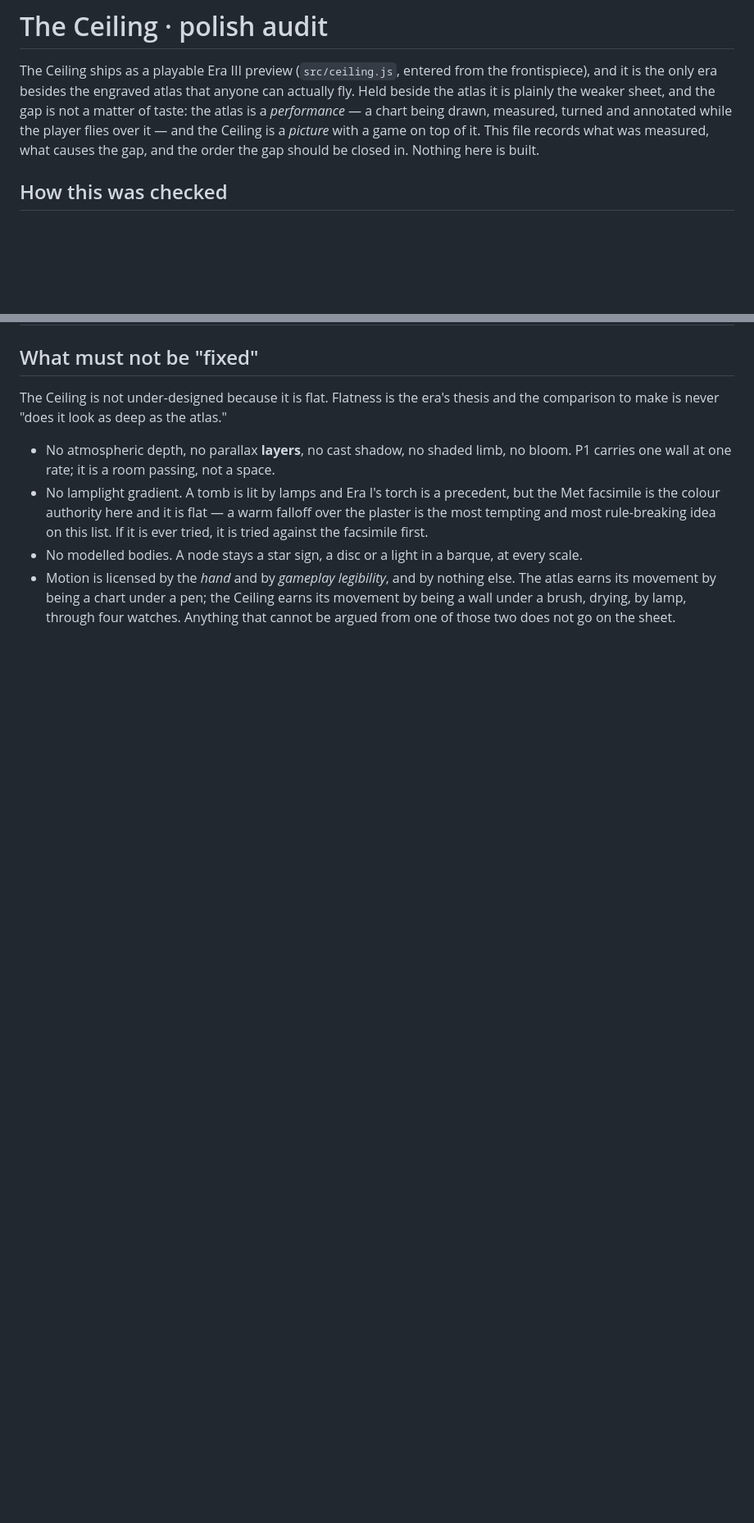
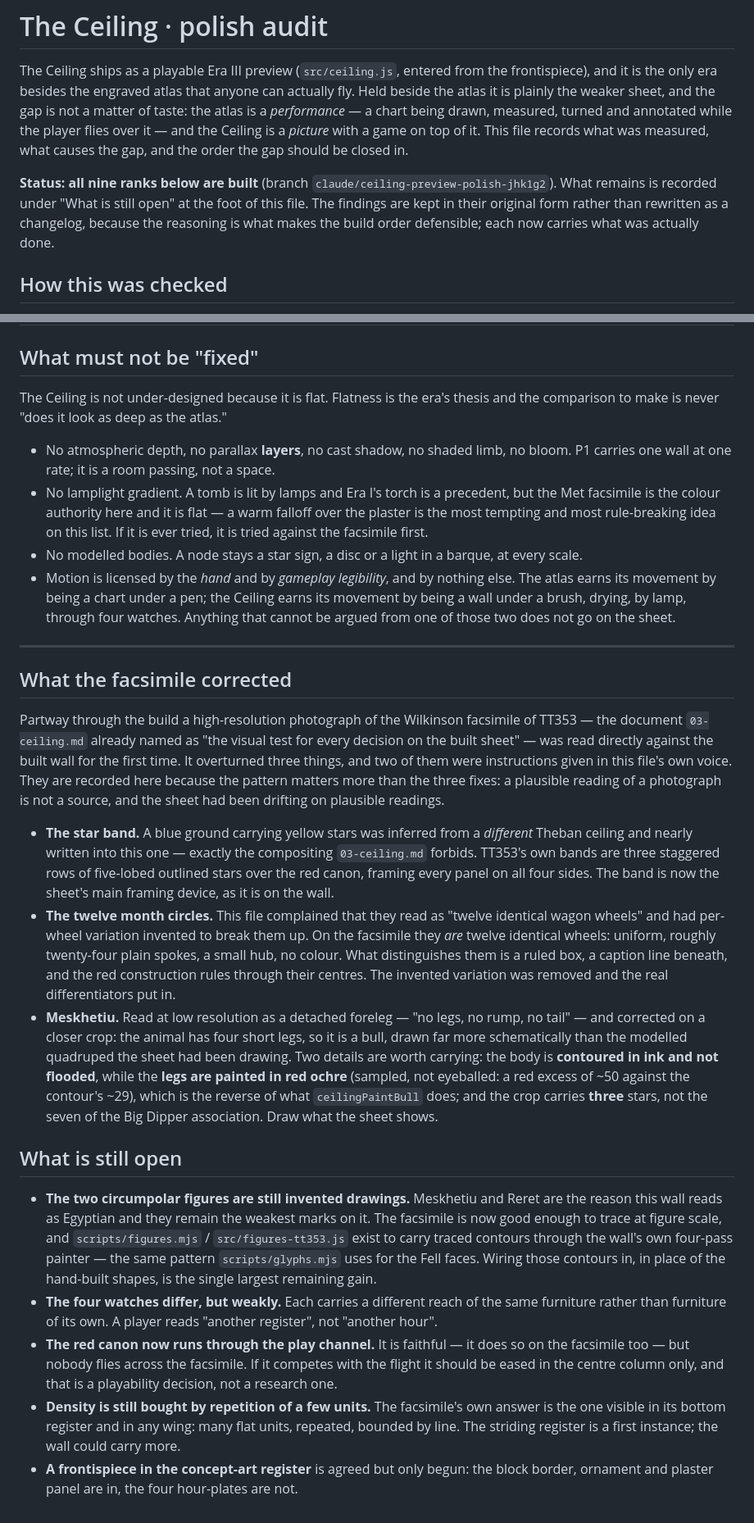
Before and after one commit to 89Huey89/Orbit_2, a Markdown page: docs/eras/CEILING-POLISH.md, 2 parts joined by grey strips. Shown at 82% size. Rendered like a GitHub page; blank space fills up the shorter version.

Commit message:
Close the audit out, and record where the facsimile overruled it
The file opened with "Nothing here is built", which has not been true for some
time: all nine ranks of its build order now stand. The findings are left in their
original form rather than rewritten as a changelog, because the reasoning is what
made the order defensible.

What is worth keeping beyond the ticks is the section on what the facsimile
overturned, two entries of which were instructions this file gave in its own
voice. A blue star band was inferred from a different Theban ceiling and nearly
composited into this one, which is the exact fault 03-ceiling.md warns against.
The twelve month circles were criticised for reading as twelve identical wheels
and had variation invented to break them up; on the wall they are twelve
identical wheels, and what tells them apart is a ruled box, a caption and the red
rules through their centres. Meskhetiu was read at low resolution as a detached
foreleg and is a bull, schematic, contoured in ink with legs painted red, marked
with three stars rather than seven. The pattern is the point: a plausible reading
of a photograph is not a source, and this sheet had been drifting on plausible
readings.

The open items are named too, the largest being that both circumpolar figures are
still invented drawings on a sheet whose own document calls the facsimile the
test for every decision.

Co-Authored-By: Claude Opus 5 <noreply@anthropic.com>
Claude-Session: https://claude.ai/code/session_01SnPKzGgjNT3bwsVoiQV2iu

```diff
--- a/docs/eras/CEILING-POLISH.md
+++ b/docs/eras/CEILING-POLISH.md
@@ -5,7 +5,12 @@ and it is the only era besides the engraved atlas that anyone can actually fly.
 atlas it is plainly the weaker sheet, and the gap is not a matter of taste: the atlas is a
 *performance* — a chart being drawn, measured, turned and annotated while the player flies over
 it — and the Ceiling is a *picture* with a game on top of it. This file records what was measured,
-what causes the gap, and the order the gap should be closed in. Nothing here is built.
+what causes the gap, and the order the gap should be closed in.
+
+**Status: all nine ranks below are built** (branch `claude/ceiling-preview-polish-jhk1g2`). What
+remains is recorded under "What is still open" at the foot of this file. The findings are kept in
+their original form rather than rewritten as a changelog, because the reasoning is what makes the
+build order defensible; each now carries what was actually done.
 
 ## How this was checked
 
@@ -228,3 +233,50 @@ comparison to make is never "does it look as deep as the atlas."
   earns its movement by being a chart under a pen; the Ceiling earns its movement by being a wall
   under a brush, drying, by lamp, through four watches. Anything that cannot be argued from one of
   those two does not go on the sheet.
+
+---
+
+## What the facsimile corrected
+
+Partway through the build a high-resolution photograph of the Wilkinson facsimile of TT353 — the
+document `03-ceiling.md` already named as "the visual test for every decision on the built sheet" —
+was read directly against the built wall for the first time. It overturned three things, and two of
+them were instructions given in this file's own voice. They are recorded here because the pattern
+matters more than the three fixes: a plausible reading of a photograph is not a source, and the
+sheet had been drifting on plausible readings.
+
+- **The star band.** A blue ground carrying yellow stars was inferred from a *different* Theban
+  ceiling and nearly written into this one — exactly the compositing `03-ceiling.md` forbids. TT353's
+  own bands are three staggered rows of five-lobed outlined stars over the red canon, framing every
+  panel on all four sides. The band is now the sheet's main framing device, as it is on the wall.
+- **The twelve month circles.** This file complained that they read as "twelve identical wagon
+  wheels" and had per-wheel variation invented to break them up. On the facsimile they *are* twelve
+  identical wheels: uniform, roughly twenty-four plain spokes, a small hub, no colour. What
+  distinguishes them is a ruled box, a caption line beneath, and the red construction rules through
+  their centres. The invented variation was removed and the real differentiators put in.
+- **Meskhetiu.** Read at low resolution as a detached foreleg — "no legs, no rump, no tail" — and
+  corrected on a closer crop: the animal has four short legs, so it is a bull, drawn far more
+  schematically than the modelled quadruped the sheet had been drawing. Two details are worth
+  carrying: the body is **contoured in ink and not flooded**, while the **legs are painted in red
+  ochre** (sampled, not eyeballed: a red excess of ~50 against the contour's ~29), which is the
+  reverse of what `ceilingPaintBull` does; and the crop carries **three** stars, not the seven of the
+  Big Dipper association. Draw what the sheet shows.
+
+## What is still open
+
+- **The two circumpolar figures are still invented drawings.** Meskhetiu and Reret are the reason
+  this wall reads as Egyptian and they remain the weakest marks on it. The facsimile is now good
+  enough to trace at figure scale, and `scripts/figures.mjs` / `src/figures-tt353.js` exist to carry
+  traced contours through the wall's own four-pass painter — the same pattern `scripts/glyphs.mjs`
+  uses for the Fell faces. Wiring those contours in, in place of the hand-built shapes, is the
+  single largest remaining gain.
+- **The four watches differ, but weakly.** Each carries a different reach of the same furniture
+  rather than furniture of its own. A player reads "another register", not "another hour".
+- **The red canon now runs through the play channel.** It is faithful — it does so on the facsimile
+  too — but nobody flies across the facsimile. If it competes with the flight it should be eased in
+  the centre column only, and that is a playability decision, not a research one.
+- **Density is still bought by repetition of a few units.** The facsimile's own answer is the one
+  visible in its bottom register and in any wing: many flat units, repeated, bounded by line. The
+  striding register is a first instance; the wall could carry more.
+- **A frontispiece in the concept-art register** is agreed but only begun: the block border,
+  ornament and plaster panel are in, the four hour-plates are not.
```
Also changed, not shown: other parts of docs/eras/CEILING-POLISH.md (+11 -11 lines).
